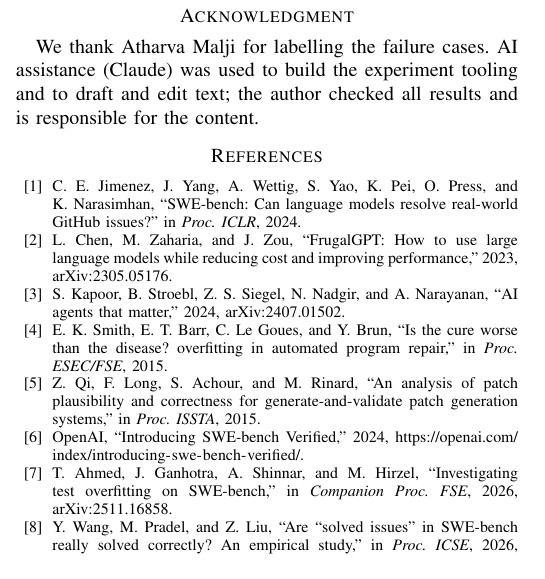
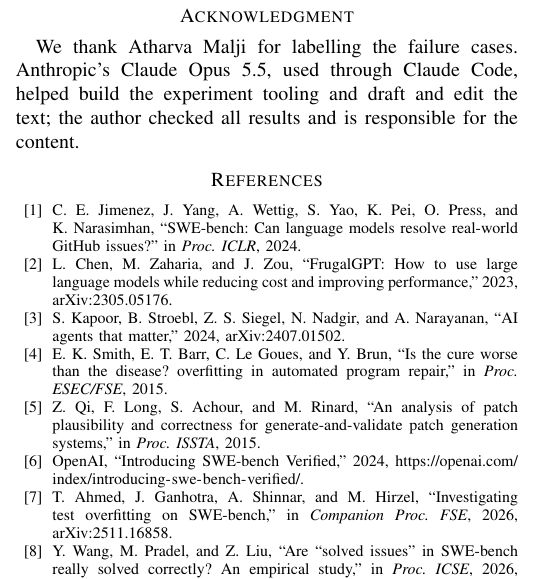
Before and after one commit to NileetSavale/ai-loop-runner, a LaTeX paper (paper/main.tex): part of one column of page 6 of 6, cut so that both start at the same text. Compiled offline with pdfLaTeX.

Commit message:
Paper: name the AI model used in the acknowledgment

```diff
--- a/paper/main.tex
+++ b/paper/main.tex
@@ -466,8 +466,8 @@ Every bug's runs, diffs, reviews and failure labels can be browsed at
 author on request.
 
 \section*{Acknowledgment}
-We thank Atharva Malji for labelling the failure cases. AI assistance (Claude) was used to build the experiment tooling and to
-draft and edit text; the author checked all results and is responsible for the content.
+We thank Atharva Malji for labelling the failure cases. Anthropic's Claude Opus 5.5, used through Claude Code, helped build the
+experiment tooling and draft and edit the text; the author checked all results and is responsible for the content.
 
 \bibliographystyle{IEEEtran}
 \bibliography{refs}
```
